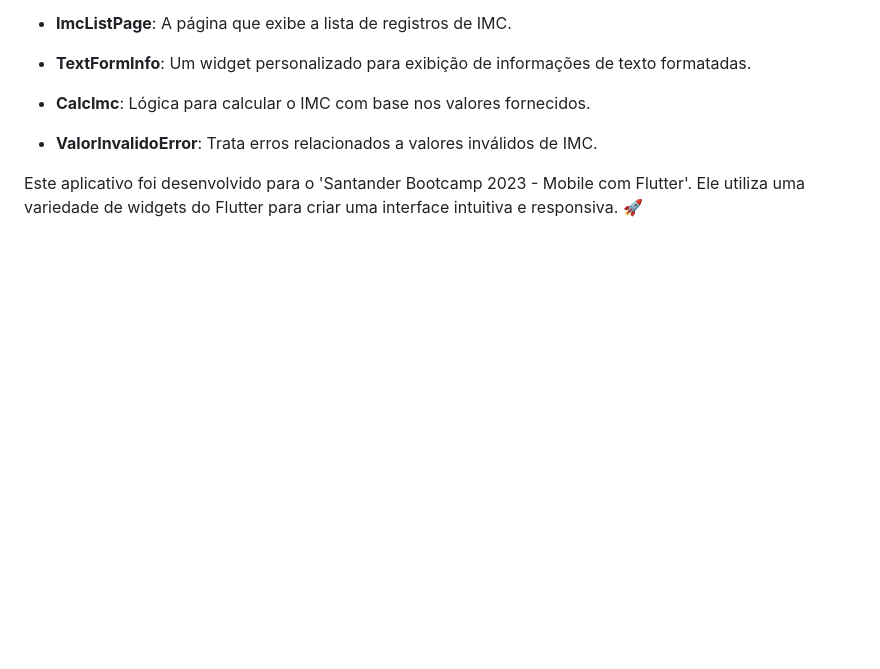
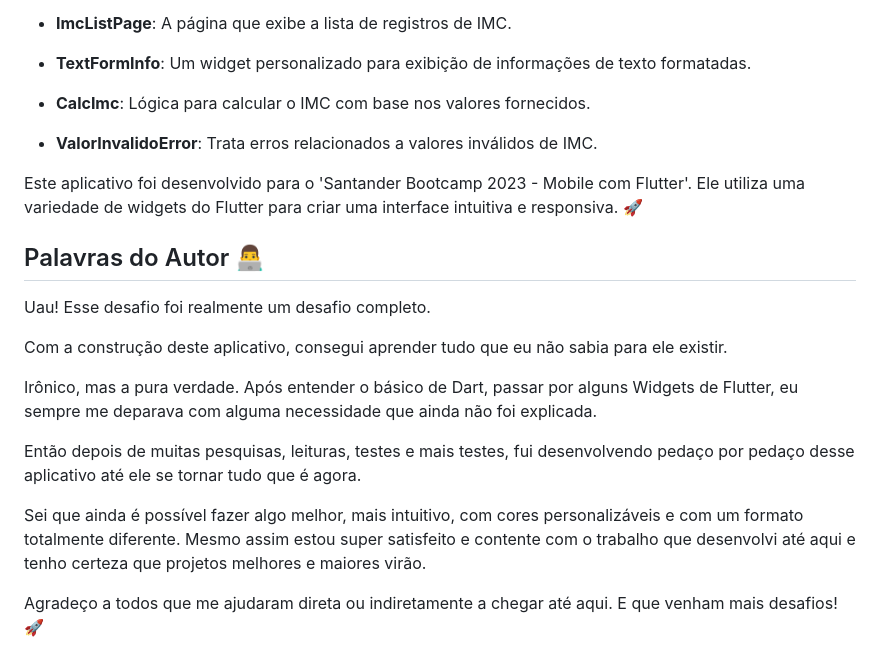
Before and after one commit to Conde-M/rastreio_imaco, a Markdown page: README.md, the part around the change. Rendered like a GitHub page; blank space fills up the shorter version.

```diff
--- a/README.md
+++ b/README.md
@@ -61,3 +61,17 @@ Bem-vindo ao **Rastreio Imaco**, o aplicativo de Rastreamento de Índice de Mass
 - **ValorInvalidoError**: Trata erros relacionados a valores inválidos de IMC.
 
 Este aplicativo foi desenvolvido para o 'Santander Bootcamp 2023 - Mobile com Flutter'. Ele utiliza uma variedade de widgets do Flutter para criar uma interface intuitiva e responsiva. 🚀
+
+## Palavras do Autor 👨‍💻
+
+Uau! Esse desafio foi realmente um desafio completo.
+
+Com a construção deste aplicativo, consegui aprender tudo que eu não sabia para ele existir.
+
+Irônico, mas a pura verdade. Após entender o básico de Dart, passar por alguns Widgets de Flutter, eu sempre me deparava com alguma necessidade que ainda não foi explicada.
+
+Então depois de muitas pesquisas, leituras, testes e mais testes, fui desenvolvendo pedaço por pedaço desse aplicativo até ele se tornar tudo que é agora.
+
+Sei que ainda é possível fazer algo melhor, mais intuitivo, com cores personalizáveis e com um formato totalmente diferente. Mesmo assim estou super satisfeito e contente com o trabalho que desenvolvi até aqui e tenho certeza que projetos melhores e maiores virão.
+
+Agradeço a todos que me ajudaram direta ou indiretamente a chegar até aqui. E que venham mais desafios! 🚀
```
